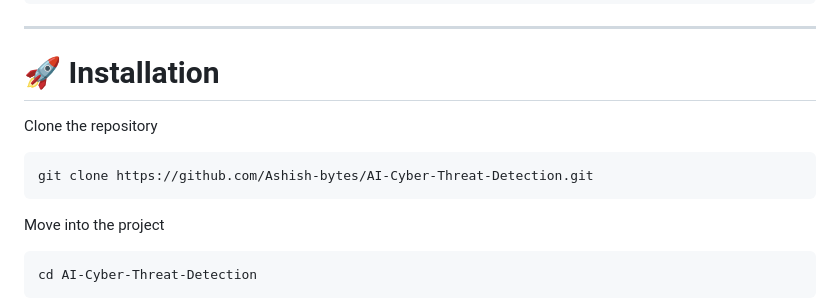
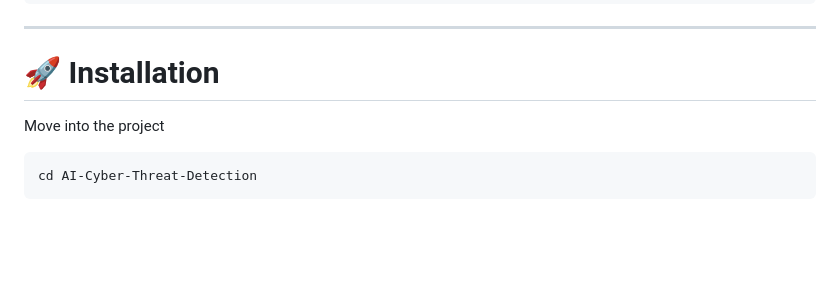
Before and after one commit to adoresanjali/AI-Cyber-Threat-Detection, a Markdown page: README.md, the part around the change. GitHub-like rendering; blank space fills up the shorter version.

````diff
--- a/README.md
+++ b/README.md
@@ -183,11 +183,7 @@ Dashboard + PDF Report
 
 # 🚀 Installation
 
-Clone the repository
 
-```bash
-git clone https://github.com/Ashish-bytes/AI-Cyber-Threat-Detection.git
-```
 
 Move into the project
 
````
